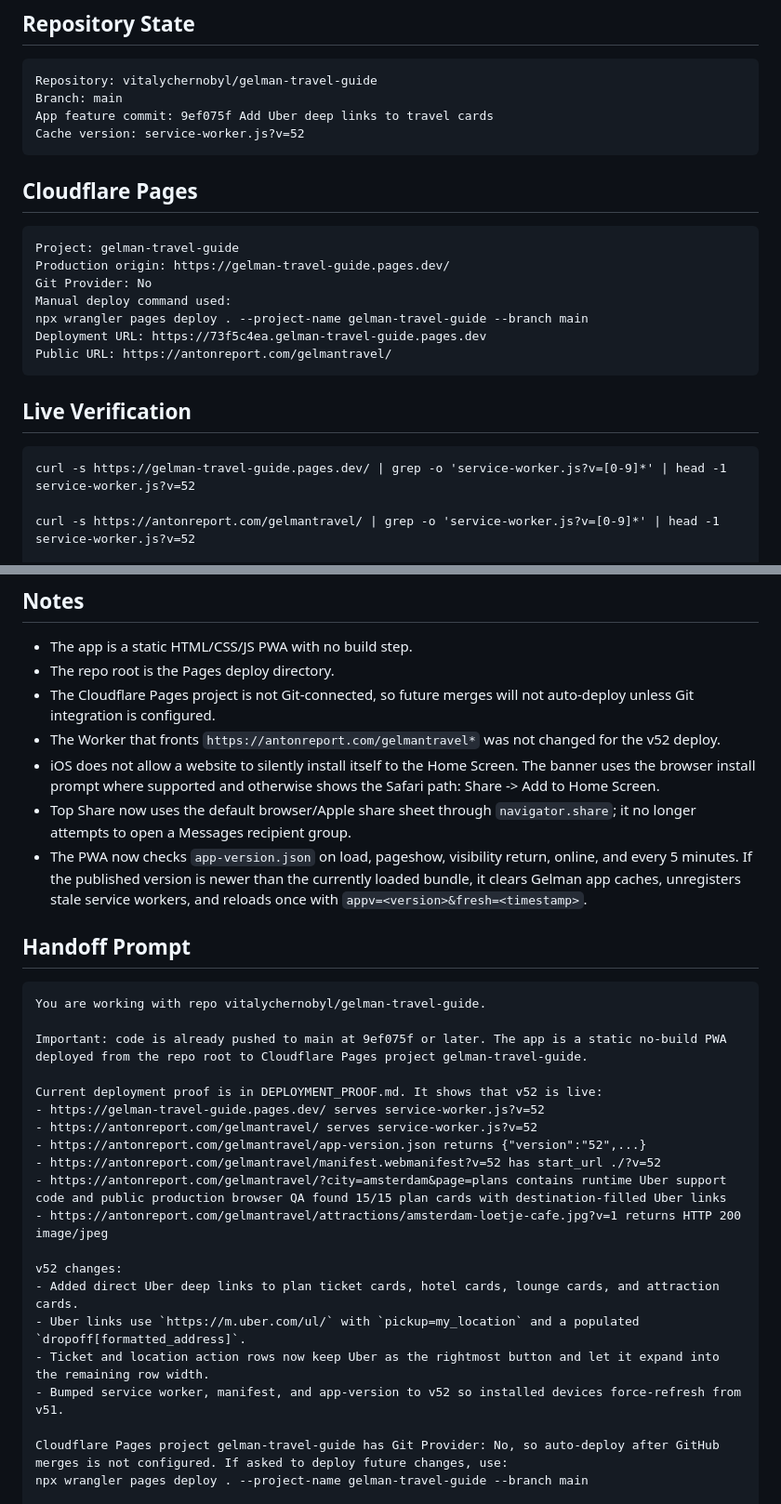
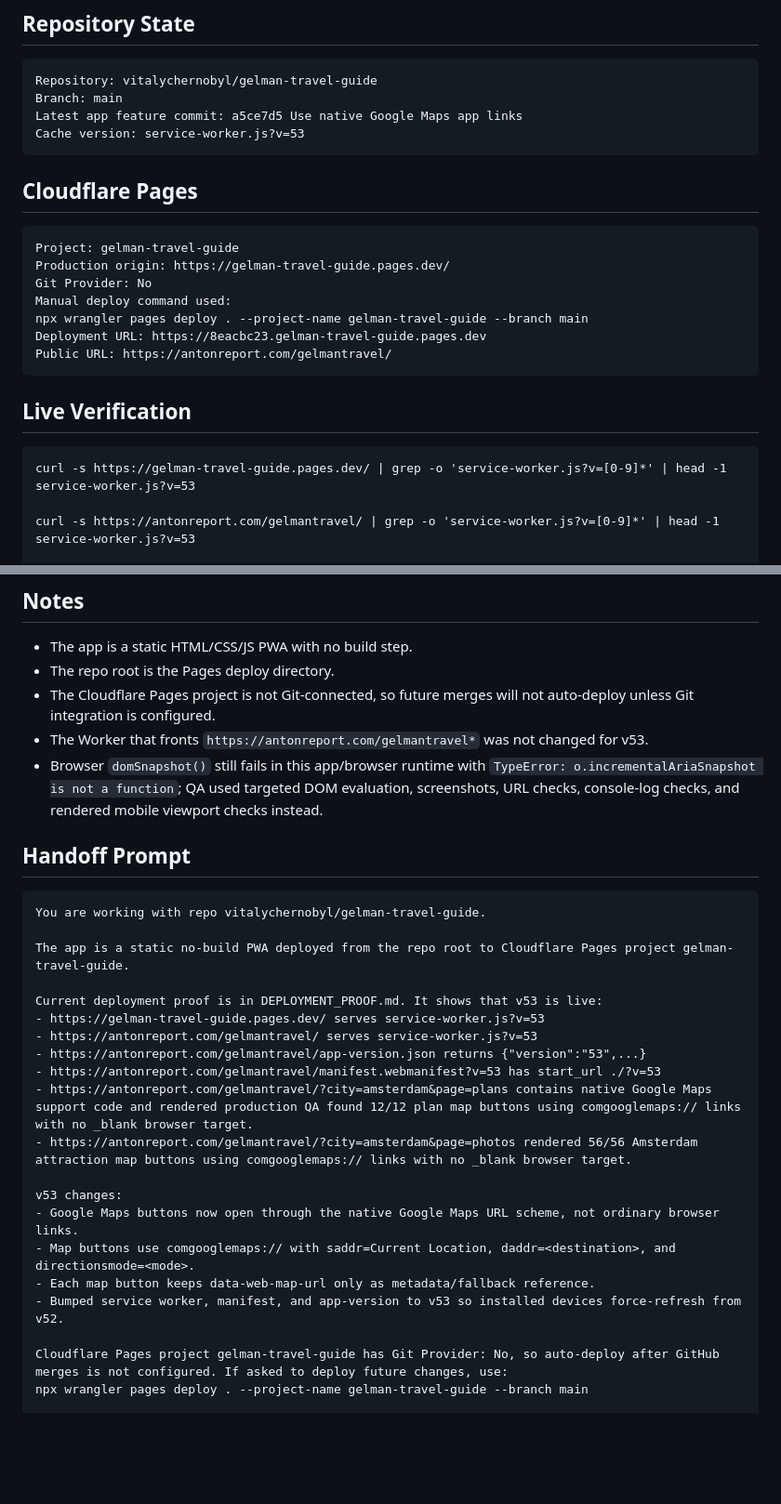
Before and after one commit to vitalychernobyl/gelman-travel-guide, a Markdown page: DEPLOYMENT_PROOF.md, 2 parts joined by grey strips. Shown at 93% size. Rendered like a GitHub page; blank space fills up the shorter version.

Commit message:
Update deployment proof for v53

````diff
--- a/DEPLOYMENT_PROOF.md
+++ b/DEPLOYMENT_PROOF.md
@@ -7,8 +7,8 @@ Last verified: 2026-07-03
 ```text
 Repository: vitalychernobyl/gelman-travel-guide
 Branch: main
-App feature commit: 9ef075f Add Uber deep links to travel cards
-Cache version: service-worker.js?v=52
+Latest app feature commit: a5ce7d5 Use native Google Maps app links
+Cache version: service-worker.js?v=53
 ```
 
 ## Cloudflare Pages
@@ -19,7 +19,7 @@ Production origin: https://gelman-travel-guide.pages.dev/
 Git Provider: No
 Manual deploy command used:
 npx wrangler pages deploy . --project-name gelman-travel-guide --branch main
-Deployment URL: https://73f5c4ea.gelman-travel-guide.pages.dev
+Deployment URL: https://8eacbc23.gelman-travel-guide.pages.dev
 Public URL: https://antonreport.com/gelmantravel/
 ```
 
@@ -27,9 +27,9 @@ Public URL: https://antonreport.com/gelmantravel/
 
 ```text
 curl -s https://gelman-travel-guide.pages.dev/ | grep -o 'service-worker.js?v=[0-9]*' | head -1
-service-worker.js?v=52
+service-worker.js?v=53
 
 curl -s https://antonreport.com/gelmantravel/ | grep -o 'service-worker.js?v=[0-9]*' | head -1
-service-worker.js?v=52
+service-worker.js?v=53
 
 curl -s 'https://antonreport.com/gelmantravel/app-version.json' | tr -d '\n '
@@ -106,31 +113,29 @@ URL: https://antonreport.com/gelmantravel/?city=amsterdam&page=plans
 - The app is a static HTML/CSS/JS PWA with no build step.
 - The repo root is the Pages deploy directory.
 - The Cloudflare Pages project is not Git-connected, so future merges will not auto-deploy unless Git integration is configured.
-- The Worker that fronts `https://antonreport.com/gelmantravel*` was not changed for the v52 deploy.
-- iOS does not allow a website to silently install itself to the Home Screen. The banner uses the browser install prompt where supported and otherwise shows the Safari path: Share -> Add to Home Screen.
-- Top Share now uses the default browser/Apple share sheet through `navigator.share`; it no longer attempts to open a Messages recipient group.
-- The PWA now checks `app-version.json` on load, pageshow, visibility return, online, and every 5 minutes. If the published version is newer than the currently loaded bundle, it clears Gelman app caches, unregisters stale service workers, and reloads once with `appv=<version>&fresh=<timestamp>`.
+- The Worker that fronts `https://antonreport.com/gelmantravel*` was not changed for v53.
+- Browser `domSnapshot()` still fails in this app/browser runtime with `TypeError: o.incrementalAriaSnapshot is not a function`; QA used targeted DOM evaluation, screenshots, URL checks, console-log checks, and rendered mobile viewport checks instead.
 
 ## Handoff Prompt
 
 ```text
 You are working with repo vitalychernobyl/gelman-travel-guide.
 
-Important: code is already pushed to main at 9ef075f or later. The app is a static no-build PWA deployed from the repo root to Cloudflare Pages project gelman-travel-guide.
+The app is a static no-build PWA deployed from the repo root to Cloudflare Pages project gelman-travel-guide.
 
-Current deployment proof is in DEPLOYMENT_PROOF.md. It shows that v52 is live:
-- https://gelman-travel-guide.pages.dev/ serves service-worker.js?v=52
-- https://antonreport.com/gelmantravel/ serves service-worker.js?v=52
-- https://antonreport.com/gelmantravel/app-version.json returns {"version":"52",...}
-- https://antonreport.com/gelmantravel/manifest.webmanifest?v=52 has start_url ./?v=52
-- https://antonreport.com/gelmantravel/?city=amsterdam&page=plans contains runtime Uber support code and public production browser QA found 15/15 plan cards with destination-filled Uber links
-- https://antonreport.com/gelmantravel/attractions/amsterdam-loetje-cafe.jpg?v=1 returns HTTP 200 image/jpeg
+Current deployment proof is in DEPLOYMENT_PROOF.md. It shows that v53 is live:
+- https://gelman-travel-guide.pages.dev/ serves service-worker.js?v=53
+- https://antonreport.com/gelmantravel/ serves service-worker.js?v=53
+- https://antonreport.com/gelmantravel/app-version.json returns {"version":"53",...}
+- https://antonreport.com/gelmantravel/manifest.webmanifest?v=53 has start_url ./?v=53
+- https://antonreport.com/gelmantravel/?city=amsterdam&page=plans contains native Google Maps support code and rendered production QA found 12/12 plan map buttons using comgooglemaps:// links with no _blank browser target.
+- https://antonreport.com/gelmantravel/?city=amsterdam&page=photos rendered 56/56 Amsterdam attraction map buttons using comgooglemaps:// links with no _blank browser target.
 
-v52 changes:
-- Added direct Uber deep links to plan ticket cards, hotel cards, lounge cards, and attraction cards.
-- Uber links use `https://m.uber.com/ul/` with `pickup=my_location` and a populated `dropoff[formatted_address]`.
-- Ticket and location action rows now keep Uber as the rightmost button and let it expand into the remaining row width.
-- Bumped service worker, manifest, and app-version to v52 so installed devices force-refresh from v51.
+v53 changes:
+- Google Maps buttons now open through the native Google Maps URL scheme, not ordinary browser links.
+- Map buttons use comgooglemaps:// with saddr=Current Location, daddr=<destination>, and directionsmode=<mode>.
+- Each map button keeps data-web-map-url only as metadata/fallback reference.
+- Bumped service worker, manifest, and app-version to v53 so installed devices force-refresh from v52.
 
 Cloudflare Pages project gelman-travel-guide has Git Provider: No, so auto-deploy after GitHub merges is not configured. If asked to deploy future changes, use:
 npx wrangler pages deploy . --project-name gelman-travel-guide --branch main
````
Also changed, not shown: other parts of DEPLOYMENT_PROOF.md (+59 -52 lines).
